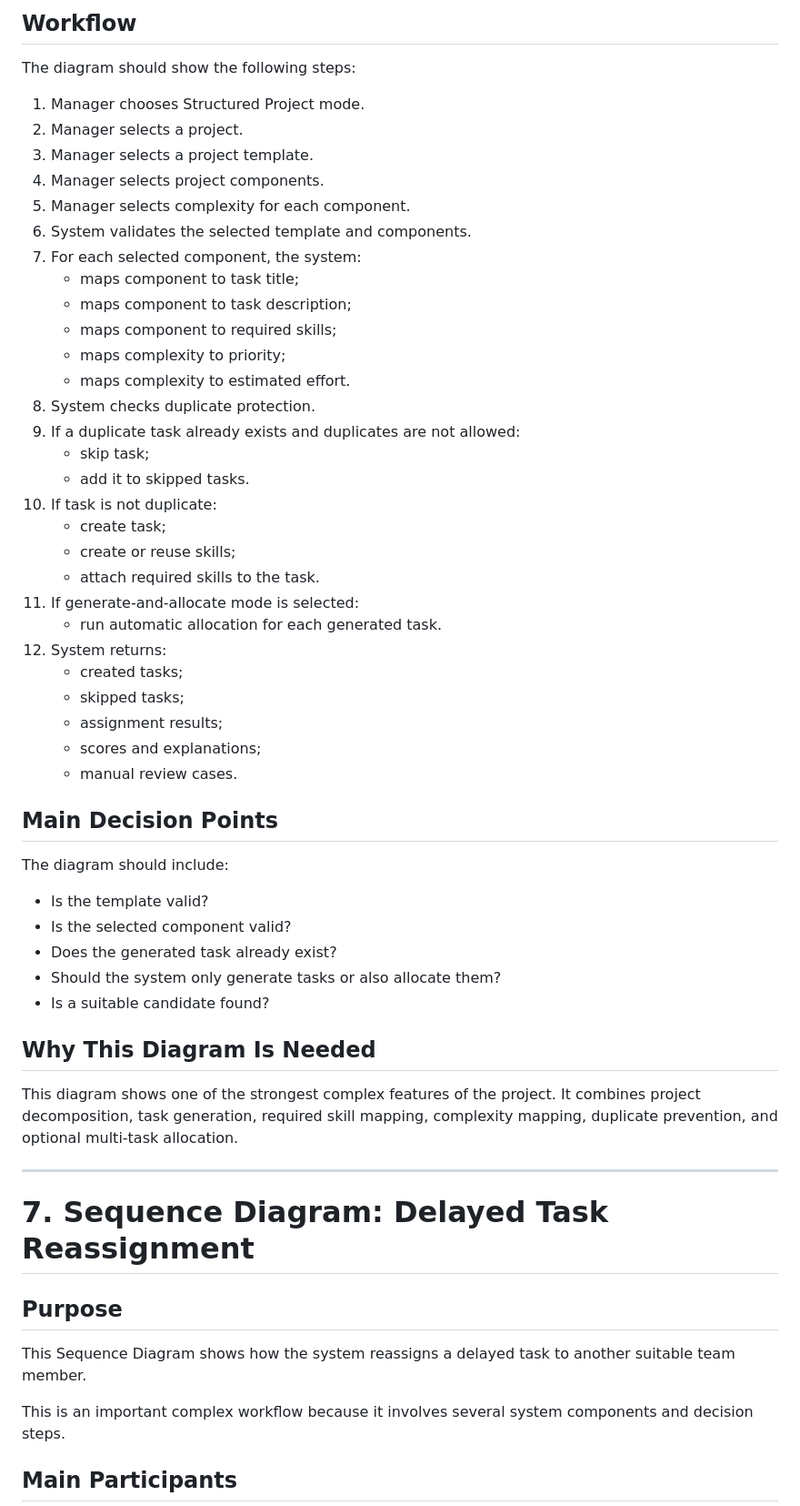
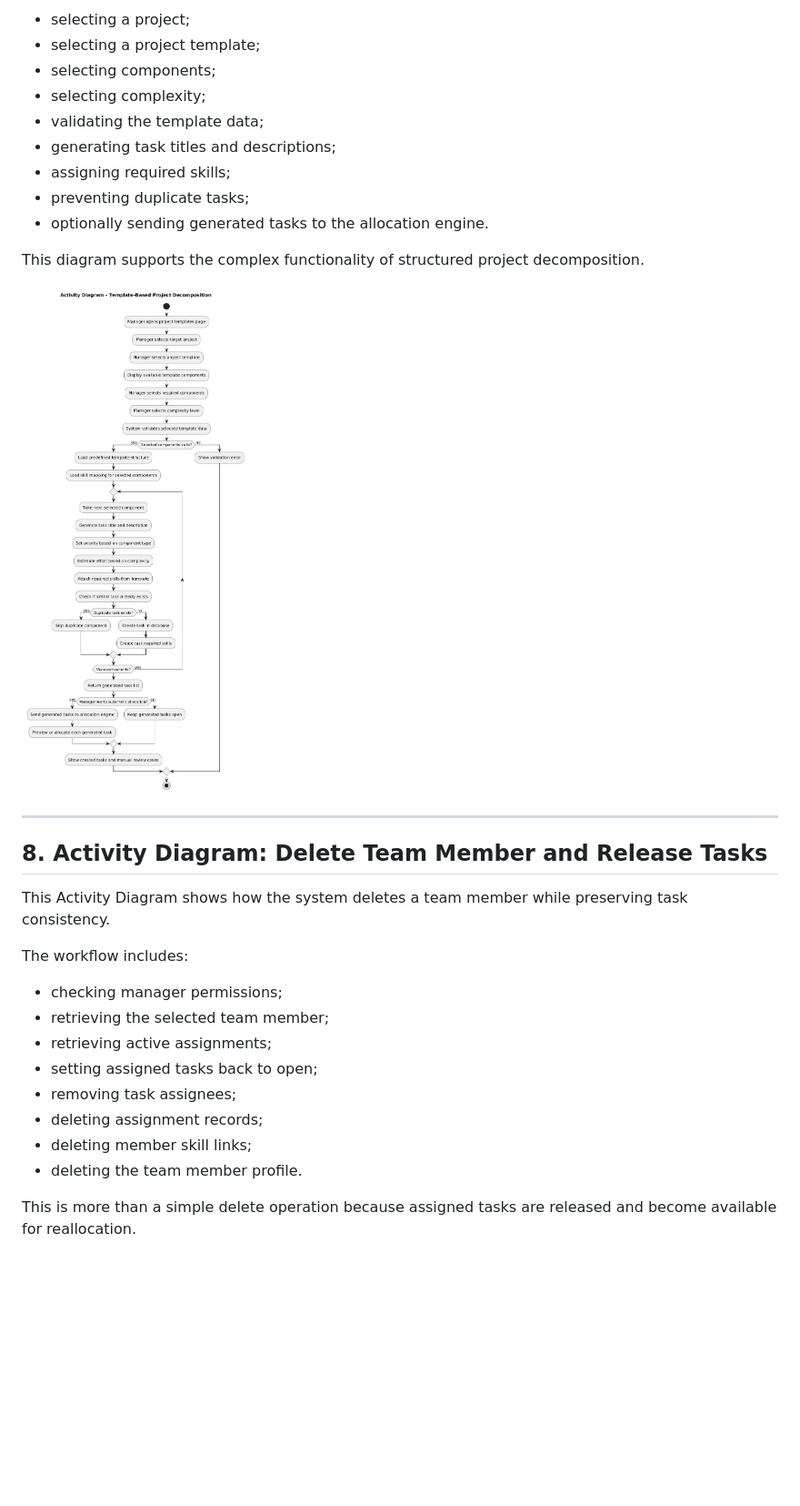
Before and after one commit to astannnn/task-allocation-assistant, a Markdown page: docs/uml_diagrams.md, the part around one of its changes. Shown at 91% size. Rendered like a GitHub page; pictures changed too: docs/diagrams/activity_project_decomposition.png (added); blank space fills up the shorter version.

```diff
--- a/docs/uml_diagrams.md
+++ b/docs/uml_diagrams.md
@@ -296,60 +131,34 @@ This workflow supports structured project creation without using AI, ML, or free
 
-## Workflow
+- selecting a project;
+- selecting a project template;
+- selecting components;
+- selecting complexity;
+- validating the template data;
+- generating task titles and descriptions;
+- assigning required skills;
+- preventing duplicate tasks;
+- optionally sending generated tasks to the allocation engine.
 
-The diagram should show the following steps:
+This diagram supports the complex functionality of structured project decomposition.
 
-1. Manager chooses Structured Project mode.
-2. Manager selects a project.
-3. Manager selects a project template.
-4. Manager selects project components.
-5. Manager selects complexity for each component.
-6. System validates the selected template and components.
-7. For each selected component, the system:
-   - maps component to task title;
-   - maps component to task description;
-   - maps component to required skills;
-   - maps complexity to priority;
-   - maps complexity to estimated effort.
-8. System checks duplicate protection.
-9. If a duplicate task already exists and duplicates are not allowed:
-   - skip task;
-   - add it to skipped tasks.
-10. If task is not duplicate:
-    - create task;
-    - create or reuse skills;
-    - attach required skills to the task.
-11. If generate-and-allocate mode is selected:
-    - run automatic allocation for each generated task.
-12. System returns:
-    - created tasks;
-    - skipped tasks;
-    - assignment results;
-    - scores and explanations;
-    - manual review cases.
-
-## Main Decision Points
-
-The diagram should include:
-
-- Is the template valid?
-- Is the selected component valid?
-- Does the generated task already exist?
-- Should the system only generate tasks or also allocate them?
-- Is a suitable candidate found?
-
-## Why This Diagram Is Needed
-
-This diagram shows one of the strongest complex features of the project. It combines project decomposition, task generation, required skill mapping, complexity mapping, duplicate prevention, and optional multi-task allocation.
+![Activity Diagram - Template-Based Project Decomposition](diagrams/activity_project_decomposition.png)
 
 ---
 
-# 7. Sequence Diagram: Delayed Task Reassignment
+## 8. Activity Diagram: Delete Team Member and Release Tasks
 
-## Purpose
+This Activity Diagram shows how the system deletes a team member while preserving task consistency.
 
-This Sequence Diagram shows how the system reassigns a delayed task to another suitable team member.
+The workflow includes:
 
-This is an important complex workflow because it involves several system components and decision steps.
+- checking manager permissions;
+- retrieving the selected team member;
+- retrieving active assignments;
+- setting assigned tasks back to open;
+- removing task assignees;
+- deleting assignment records;
+- deleting member skill links;
+- deleting the team member profile.
 
-## Main Participants
+This is more than a simple delete operation because assigned tasks are released and become available for reallocation.
 
```
Also changed, not shown: other parts of docs/uml_diagrams.md (+118 -304 lines), docs/diagrams/activity_auto_allocation.png (added), docs/diagrams/activity_delete_team_member.png (added), docs/diagrams/class_diagram.png (added), docs/diagrams/sequence_create_link_account.png (added), docs/diagrams/sequence_delayed_reassignment.png (added).
